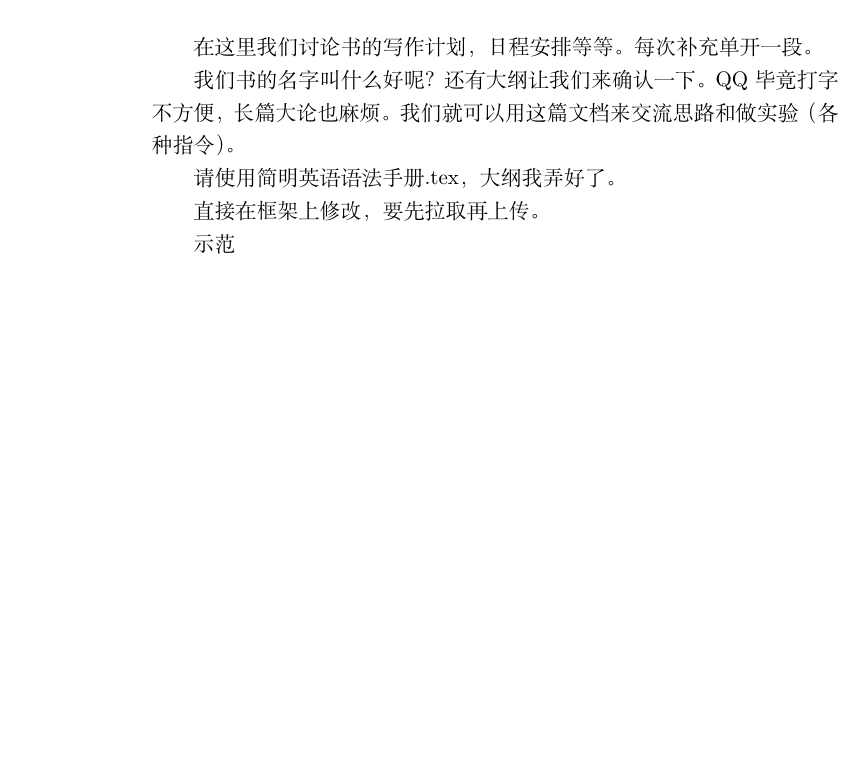
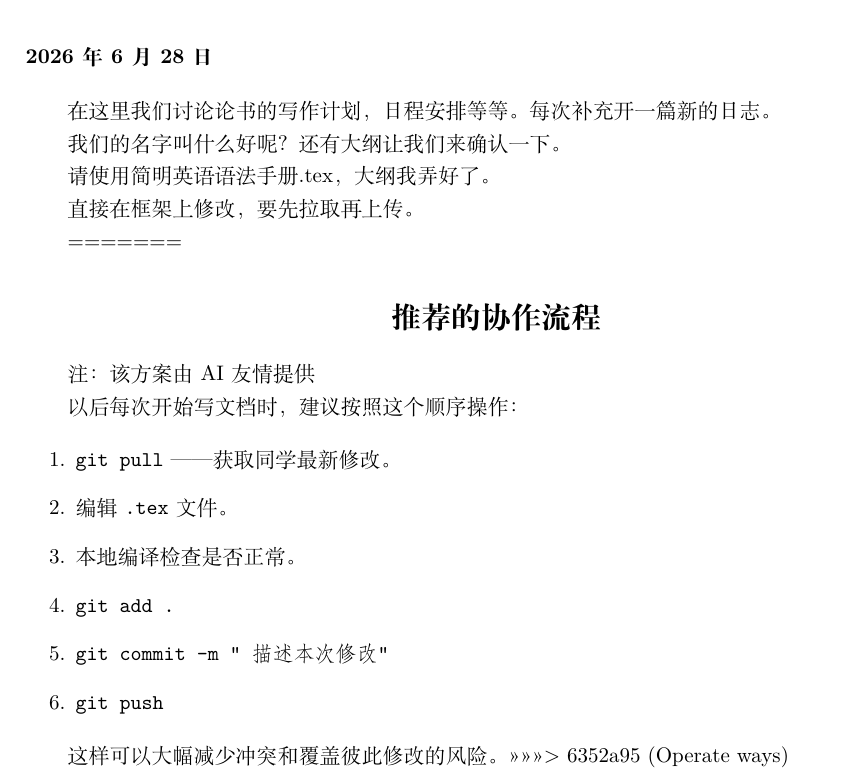
Before and after one commit to timekeeperqwe/LaTeX-English, a LaTeX document (日志.tex): part of the page, cut at the place of the change, the shorter picture padded with empty space. Compiled offline with XeLaTeX.

Commit message:
Operate ways

```diff
--- a/日志.tex
+++ b/日志.tex
@@ -8,14 +10,35 @@
 
 \maketitle
 
-在这里我们讨论书的写作计划，日程安排等等。每次补充单开一段。
+\noindent\textbf{2026年6月28日}
 
-我们书的名字叫什么好呢？还有大纲让我们来确认一下。QQ毕竟打字不方便，长篇大论也麻烦。我们就可以用这篇文档来交流思路和做实验（各种指令）。
+\vspace{1em}
+
+在这里我们讨论论书的写作计划，日程安排等等。每次补充开一篇新的日志。
+
+我们的名字叫什么好呢？还有大纲让我们来确认一下。
 
 请使用简明英语语法手册.tex，大纲我弄好了。
 
 直接在框架上修改，要先拉取再上传。
 
-示范
+=======
+\section*{推荐的协作流程}
+
+注：该方案由AI友情提供
+
+以后每次开始写文档时，建议按照这个顺序操作：
+
+\begin{enumerate}
+    \item \texttt{git pull} —— 获取同学最新修改。
+    \item 编辑 \texttt{.tex} 文件。
+    \item 本地编译检查是否正常。
+    \item \texttt{git add .}
+    \item \texttt{git commit -m "描述本次修改"}
+    \item \texttt{git push}
+\end{enumerate}
+
+这样可以大幅减少冲突和覆盖彼此修改的风险。
+>>>>>>> 6352a95 (Operate ways)
 
 \end{document}
```
Also changed, not shown: 日志.pdf, 日志.tex (6 more changed lines).
